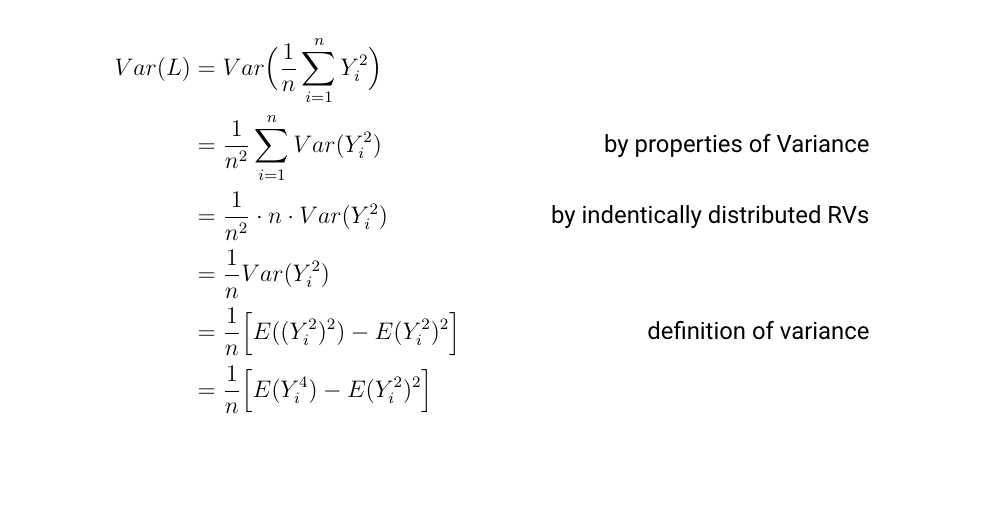
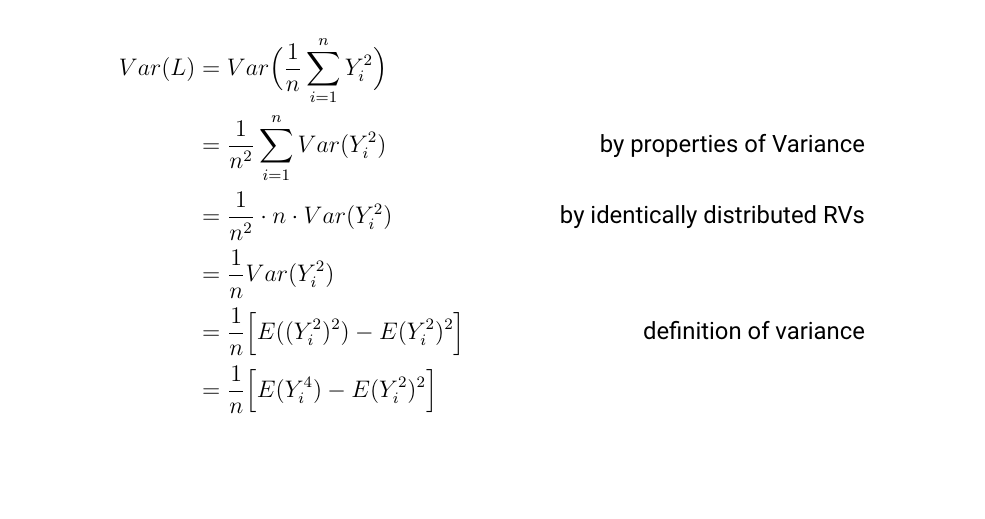
Before and after one commit to JimmyJHickey/Sample-Distributions-Project, a LaTeX document (Writeup/writeup.tex): part of page 8 of 13, cut so that both start at the same text. Compiled offline with pdfLaTeX.

Commit message:
Fixed typo

```diff
--- a/Writeup/writeup.tex
+++ b/Writeup/writeup.tex
@@ -214,7 +214,7 @@ With this, we can calculate the variance.
 \begin{align*}
 	Var(L)  & = Var \Big( \frac{ 1 }{ n } \sum_{i = 1}^{n} Y_i^2 \Big) \\
 		& = \frac{ 1 }{ n^2 } \sum_{i = 1}^{n} Var(  Y_i^2)  & \text{by properties of Variance}\\
-		& =  \frac{ 1 }{ n^2 }\cdot  n \cdot Var(  Y_i^2) & \text{by indentically distributed RVs}\\
+		& =  \frac{ 1 }{ n^2 }\cdot  n \cdot Var(  Y_i^2) & \text{by identically distributed RVs}\\
 		& = \frac{ 1 }{ n }Var(Y_i^2) \\
 		& = \frac{ 1 }{ n } \Big[ E( (Y_i^2)^2) - E(Y_i^2)^2  \Big] & \text{definition of variance} \\
 		& = \frac{ 1 }{ n } \Big[ E( Y_i^4) - E(Y_i^2)^2  \Big] \\
```
Also changed, not shown: Writeup/writeup.pdf.
